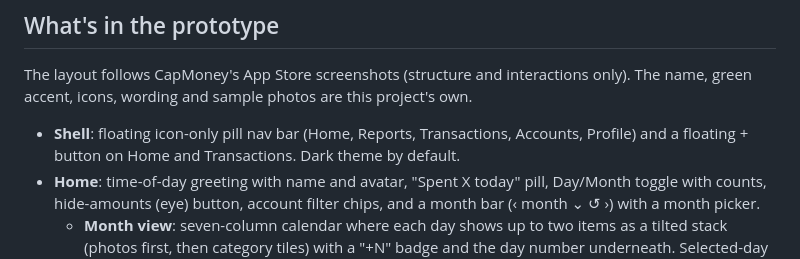
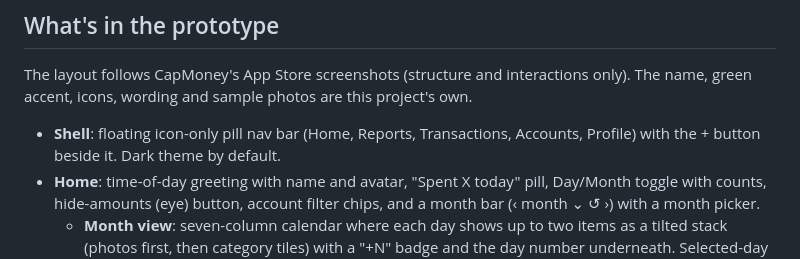
Before and after one commit to thdevfe/money-tracker, a Markdown page: README.md, the part around one of its changes. Rendered like a GitHub page.

```diff
--- a/README.md
+++ b/README.md
@@ -60,8 +62,7 @@ only). The name, green accent, icons, wording and sample photos are this
 project's own.
 
 - **Shell**: floating icon-only pill nav bar (Home, Reports, Transactions,
-  Accounts, Profile) and a floating + button on Home and Transactions. Dark
-  theme by default.
+  Accounts, Profile) with the + button beside it. Dark theme by default.
 - **Home**: time-of-day greeting with name and avatar, "Spent X today" pill,
   Day/Month toggle with counts, hide-amounts (eye) button, account filter chips,
   and a month bar (‹ month ⌄ ↺ ›) with a month picker.
```
Also changed, not shown: other parts of README.md (+19 -12 lines).
